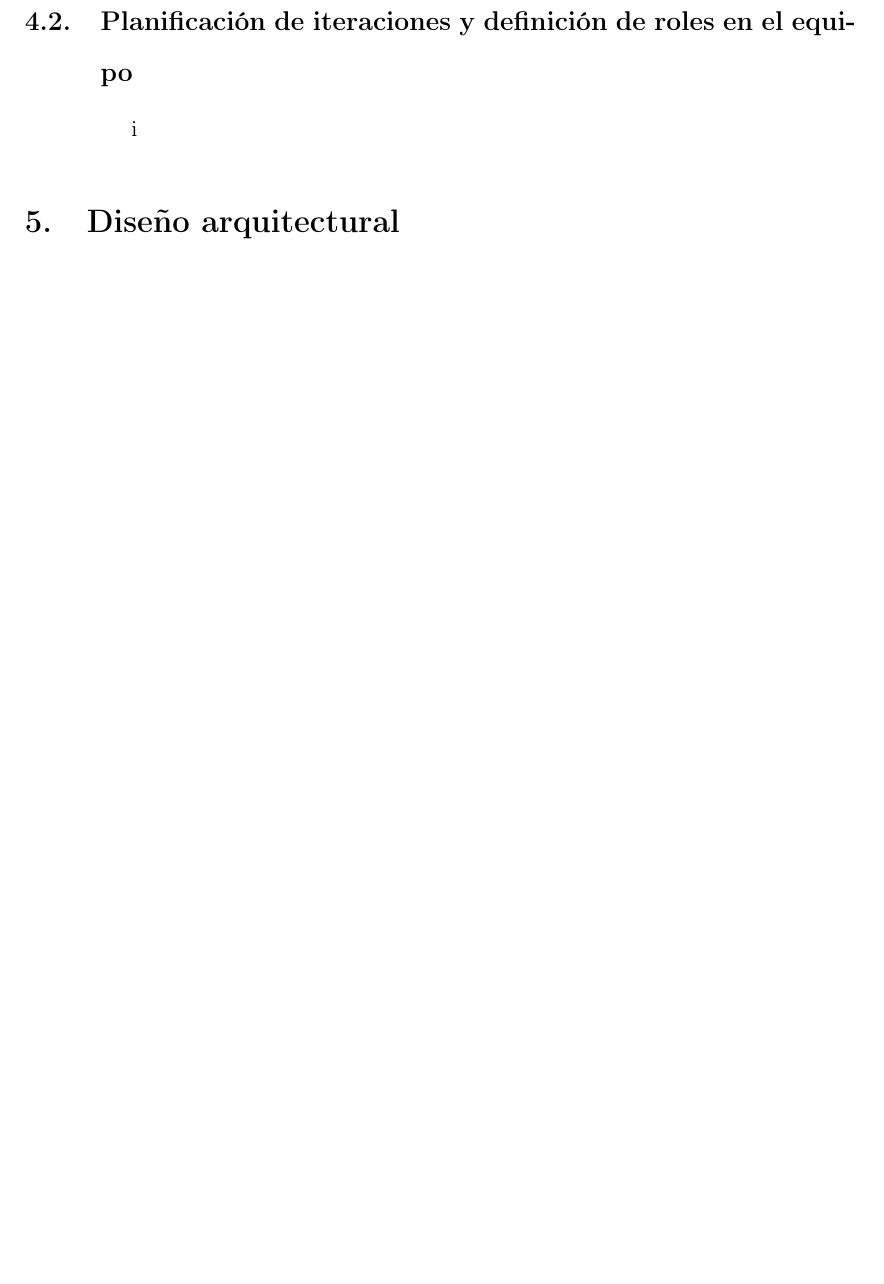
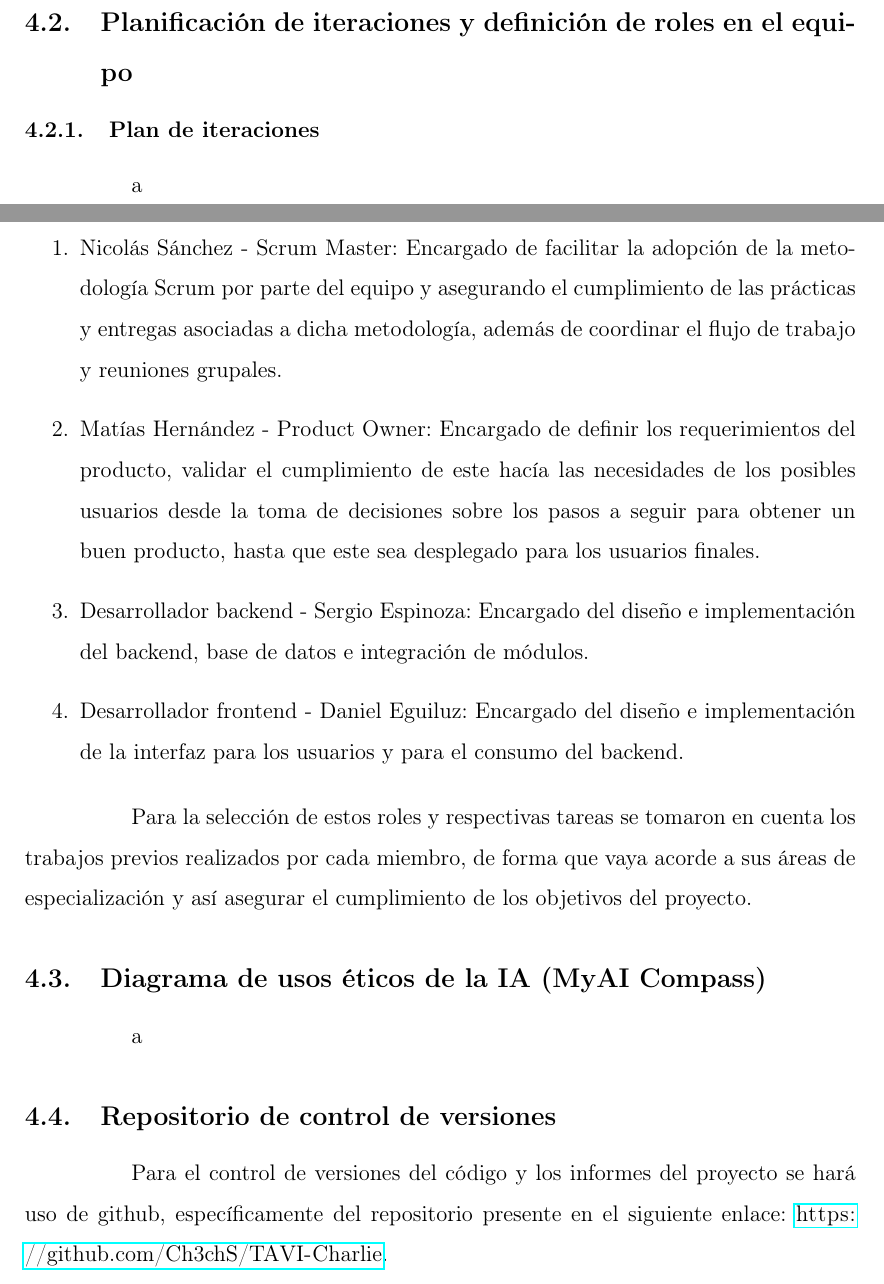
Before and after one commit to MatiasHernandezC/CoordAgent, a LaTeX document (Informe 1/informe.tex, which reads Informe 1/chapters/4-metodologia.tex): part of page 7 of 7 before the commit and two parts of pages 8 and 9 of 10 after it, the two joined at a grey line, cut so that both start at the same text, the shorter picture padded with empty space. Compiled offline with pdfLaTeX.

Commit message:
Metodología inicial definida

```diff
--- a/Informe 1/chapters/4-metodologia.tex
+++ b/Informe 1/chapters/4-metodologia.tex
@@ -6,4 +16,29 @@ h
 
 \subsection{Planificación de iteraciones y definición de roles en el equipo}
 
-i
+\subsubsection{Plan de iteraciones}
+
+a
+
+\subsubsection{Roles del equipo y tareas asociadas}
+
+\begin{enumerate}
+    \item Nicolás Sánchez - Scrum Master: Encargado de facilitar la adopción de la metodología Scrum por parte del equipo y asegurando el cumplimiento de las prácticas y entregas asociadas a dicha metodología, además de coordinar el flujo de trabajo y reuniones grupales.
+
+    \item Matías Hernández - Product Owner: Encargado de definir los requerimientos del producto, validar el cumplimiento de este hacía las necesidades de los posibles usuarios desde la toma de decisiones sobre los pasos a seguir para obtener un buen producto, hasta que este sea desplegado para los usuarios finales.
+
+    \item Desarrollador backend - Sergio Espinoza: Encargado del diseño e implementación del backend, base de datos e integración de módulos.
+
+    \item Desarrollador frontend - Daniel Eguiluz: Encargado del diseño e implementación de la interfaz para los usuarios y para el consumo del backend.
+\end{enumerate}
+
+Para la selección de estos roles y respectivas tareas se tomaron en cuenta los trabajos previos realizados por cada miembro, de forma que vaya acorde a sus áreas de especialización y así asegurar el cumplimiento de los objetivos del proyecto.
+
+
+\subsection{Diagrama de usos éticos de la IA (MyAI Compass)}
+
+a
+
+\subsection{Repositorio de control de versiones}
+
+Para el control de versiones del código y los informes del proyecto se hará uso de github, específicamente del repositorio presente en el siguiente enlace: \url{https://github.com/Ch3chS/TAVI-Charlie}.
```
Also changed, not shown: Informe 1/chapters/4-metodologia.tex (12 more changed lines).
